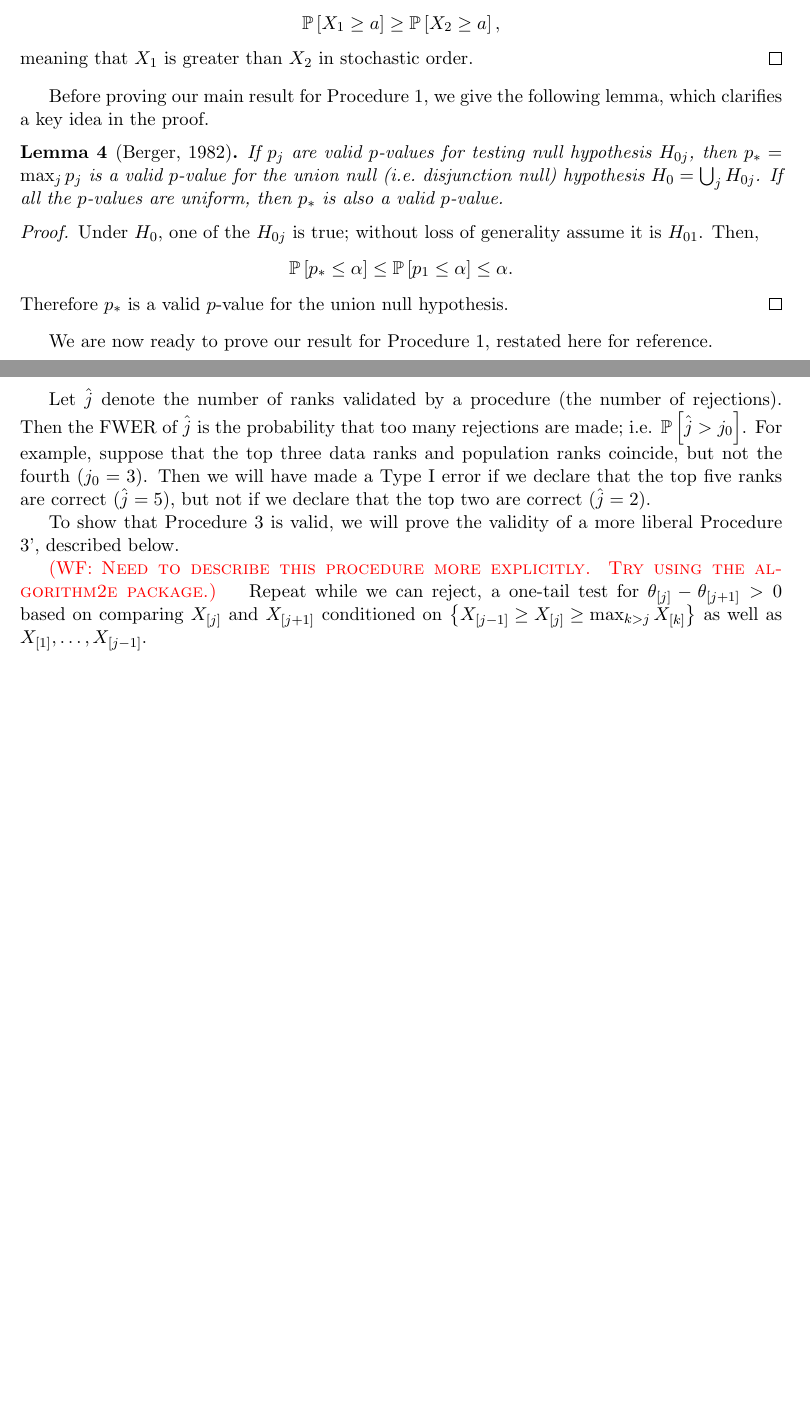
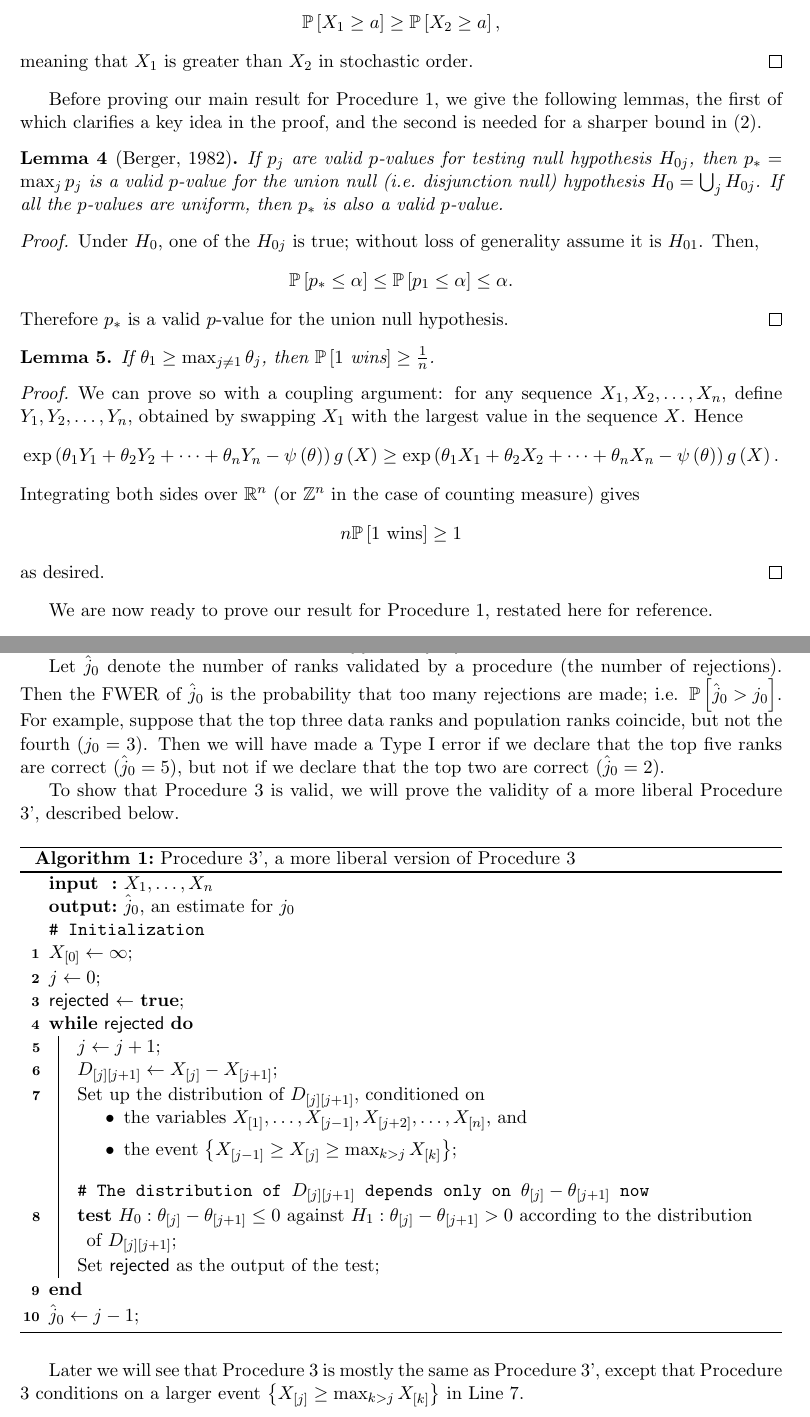
Before and after one commit to kenhungkk/verifying-winner, a LaTeX paper (verifying-winner.tex): two parts of pages 7 and 16 of 19 before the commit and two parts of pages 7 and 16 of 20 after it, joined at a grey line, cut so that both start at the same text, the shorter picture padded with empty space. Compiled offline with pdfLaTeX.

Commit message:
Easy fixes

```diff
--- a/verifying-winner.tex
+++ b/verifying-winner.tex
@@ -2,11 +2,12 @@
 \usepackage{amsmath}
 \usepackage{amssymb}
 \usepackage{amsthm}
+\usepackage[linesnumbered, ruled]{algorithm2e}
 \usepackage{caption}
 \usepackage{cleveref}
 \usepackage{enumitem}
 \newlist{inlinelist}{enumerate*}{1}
-\setlist*[inlinelist,1]{label=(\arabic*)}
+\setlist*[inlinelist]{label=(\arabic*)}
 \usepackage[totalwidth=450pt, totalheight=630pt]{geometry}
 \usepackage{graphicx}
 \usepackage{mathrsfs}
@@ -241,7 +241,7 @@ $$\PP\left[X_1 \ge a\right] \ge \PP\left[X_2 \ge a\right],$$
 meaning that $X_1$ is greater than $X_2$ in stochastic order.
 \end{proof}
 
-Before proving our main result for Procedure 1, we give the following lemma, which clarifies a key idea in the proof.
+Before proving our main result for Procedure 1, we give the following lemmas, the first of which clarifies a key idea in the proof, and the second is needed for a sharper bound in \eqref{eq:marginal}.
 
 \begin{lemma}[\citealp{Berger:1982hy}]
 If $p_j$ are valid $p$-values for testing null hypothesis $H_{0j}$, then $p_* = \max_j p_j$ is a valid $p$-value for the union null (i.e.\ disjunction null) hypothesis $H_0 = \bigcup_j H_{0j}$. If all the $p$-values are uniform, then $p_*$ is also a valid $p$-value.
@@ -252,6 +252,19 @@ If $p_j$ are valid $p$-values for testing null hypothesis $H_{0j}$, then $p_* =
 Under $H_0$, one of the $H_{0j}$ is true; without loss of generality assume it is $H_{01}$. Then,
 $$\PP\left[p_* \le \alpha\right] \le \PP\left[p_1 \le \alpha\right] \le \alpha.$$
 Therefore $p_*$ is a valid $p$-value for the union null hypothesis.
+\end{proof}
+
+\begin{lemma}
+If $\theta_1 \ge \max_{j \ne 1} \theta_j$, then $\PP\left[1 \text{ wins}\right] \ge \frac{1}{n}$.
+\label{lma:margsharp}
+\end{lemma}
+
+\begin{proof}
+We can prove so with a coupling argument: for any sequence $X_1, X_2, \ldots, X_n$, define $Y_1, Y_2, \ldots, Y_n$, obtained by swapping $X_1$ with the largest value in the sequence $X$. Hence
+$$\exp\left(\theta_1 Y_1 + \theta_2 Y_2 + \cdots + \theta_n Y_n - \psi\left(\theta\right)\right) g\left(X\right) \ge \exp\left(\theta_1 X_1 + \theta_2 X_2 + \cdots + \theta_n X_n - \psi\left(\theta\right)\right) g\left(X\right).$$
+Integrating both sides over $\mathbb{R}^n$ (or $\mathbb{Z}^n$ in the case of counting measure) gives
+$$n \PP\left[1 \text{ wins}\right] \ge 1$$
+as desired.
 \end{proof}
 
 We are now ready to prove our result for Procedure 1, restated here for reference.
@@ -534,12 +547,40 @@ Often we will be interested in verifying ranks beyond the winner. More generally
 \end{equation}
 Let $j_0$ denote the largest $j$ for which~\eqref{eq:jrankscorrect} is true. Note that $j_0$ is both random and unknown, because it depends on both the data and population ranks. Procedure 3 declares that $j_0 \geq j$ if the unadjusted pairwise tests between $X_{[k]}$ and $X_{[k+1]}$, reject at level $\alpha$ for {\em all} of $k=1,\ldots,j$.
 
-Let $\hat{j}$ denote the number of ranks validated by a procedure (the number of rejections). Then the FWER of $\hat{j}$ is the probability that too many rejections are made; i.e. $\PP\left[\hat{j} > j_0\right]$. For example, suppose that the top three data ranks and population ranks coincide, but not the fourth ($j_0=3$). Then we will have made a Type I error if we declare that the top five ranks are correct ($\hat{j}=5$), but not if we declare that the top two are correct ($\hat{j}=2$).
+Let $\hat{j}_0$ denote the number of ranks validated by a procedure (the number of rejections). Then the FWER of $\hat{j}_0$ is the probability that too many rejections are made; i.e. $\PP\left[\hat{j}_0 > j_0\right]$. For example, suppose that the top three data ranks and population ranks coincide, but not the fourth ($j_0=3$). Then we will have made a Type I error if we declare that the top five ranks are correct ($\hat{j}_0=5$), but not if we declare that the top two are correct ($\hat{j}_0=2$).
 
 To show that Procedure 3 is valid, we will prove the validity of a more liberal Procedure 3', described below.
 
-\WFcomment{Need to describe this procedure more explicitly. Try using the algorithm2e package.}
-Repeat while we can reject, a one-tail test for $\theta_{\left[j\right]} - \theta_{\left[j+1\right]} > 0$ based on comparing $X_{\left[j\right]}$ and $X_{\left[j+1\right]}$ conditioned on $\left\{X_{\left[j-1\right]} \ge X_{\left[j\right]} \ge \max_{k>j} X_{\left[k\right]}\right\}$ as well as $X_{\left[1\right]}, \ldots, X_{\left[j-1\right]}$.
+\begin{algorithm}[htbp]
+	\SetKwInOut{Input}{input}
+	\SetKwInOut{Output}{output}
+	\SetKwData{Rejected}{rejected}
+	\SetKwComment{Comment}{\# }{}
+	\SetKw{Test}{test}
+	\SetKw{True}{true}
+	\Input{$X_1, \ldots, X_n$}
+	\Output{$\hat{j}_0$, an estimate for $j_0$}
+	\Comment{Initialization}
+	$X_{[0]} \leftarrow \infty$\;
+	$j \leftarrow 0$\;
+	\Rejected $\leftarrow$ \True\;
+	\While{\Rejected}{
+		$j \leftarrow j+1$\;
+		$D_{[j][j+1]} \leftarrow X_{[j]} - X_{[j+1]}$\;
+		Set up the distribution of $D_{[j][j+1]}$, conditioned on
+		\begin{itemize}
+		\item the variables $X_{[1]}, \ldots, X_{[j-1]}, X_{[j+2]}, \ldots, X_{[n]}$, and
+		\item the event $\left\{X_{[j-1]} \ge X_{[j]} \ge \max_{k>j} X_{[k]}\right\}$\; \label{lne:event}
+		\end{itemize}
+		\Comment{The distribution of $D_{[j][j+1]}$ depends only on $\theta_{[j]} - \theta_{[j+1]}$ now}
+		\Test $H_0: \theta_{[j]} - \theta_{[j+1]} \le 0$ against $H_1: \theta_{[j]} - \theta_{[j+1]} > 0$ according to the distribution of $D_{[j][j+1]}$\;
+		Set \Rejected as the output of the test\;
+	}
+	$\hat{j}_0 \leftarrow j-1$\;
+	\caption{Procedure 3', a more liberal version of Procedure 3}
+\end{algorithm}
+
+Later we will see that Procedure 3 is mostly the same as Procedure 3', except that Procedure 3 conditions on a larger event $\left\{X_{[j]} \ge \max_{k>j} X_{[k]}\right\}$ in \Cref{lne:event}.
 
 \begin{theorem}
 Procedure 3' is a step-down procedure that infers $j_0$ above with the FWER controlled at $\alpha$.
```
Also changed, not shown: verifying-winner.tex (35 more changed lines).
